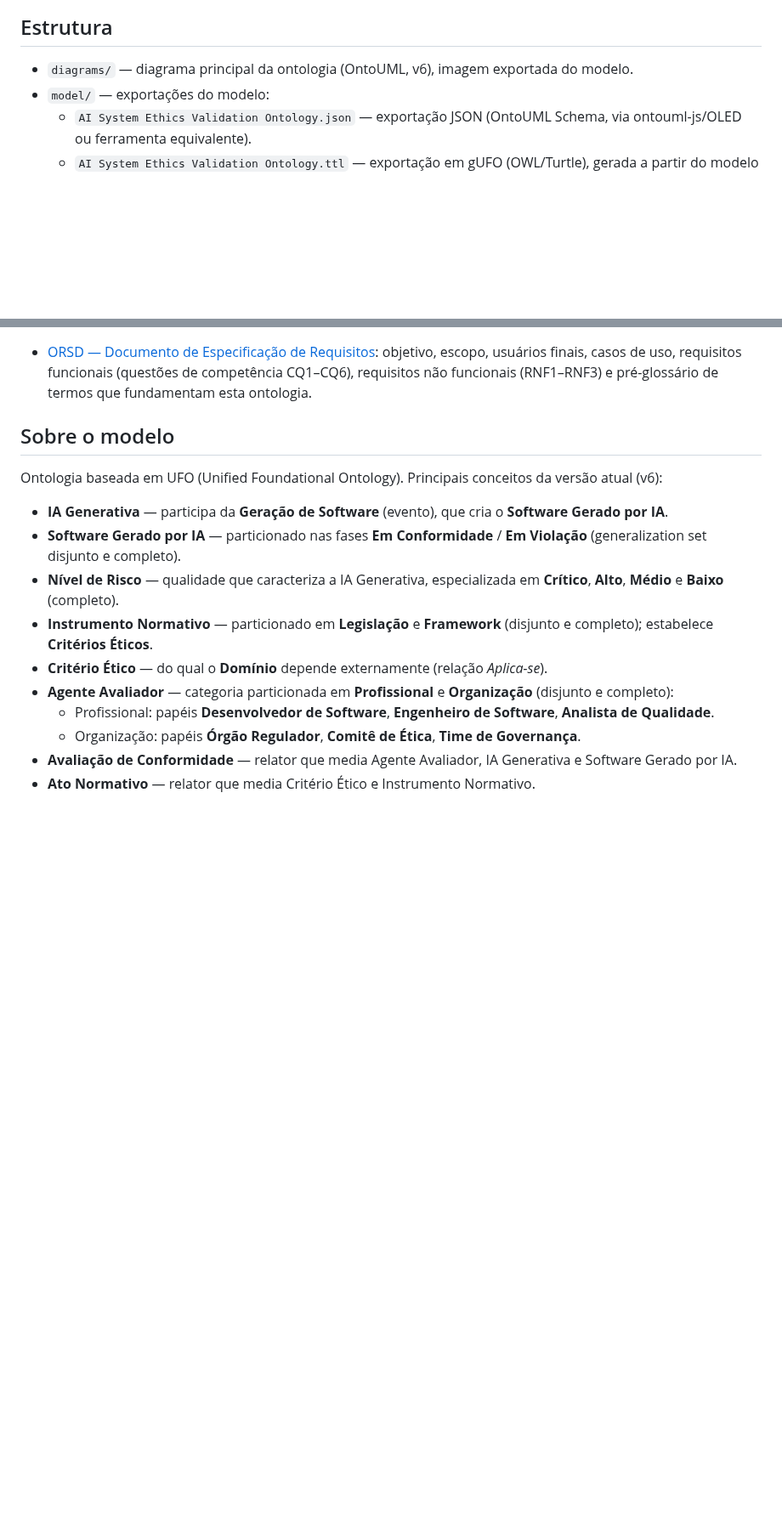
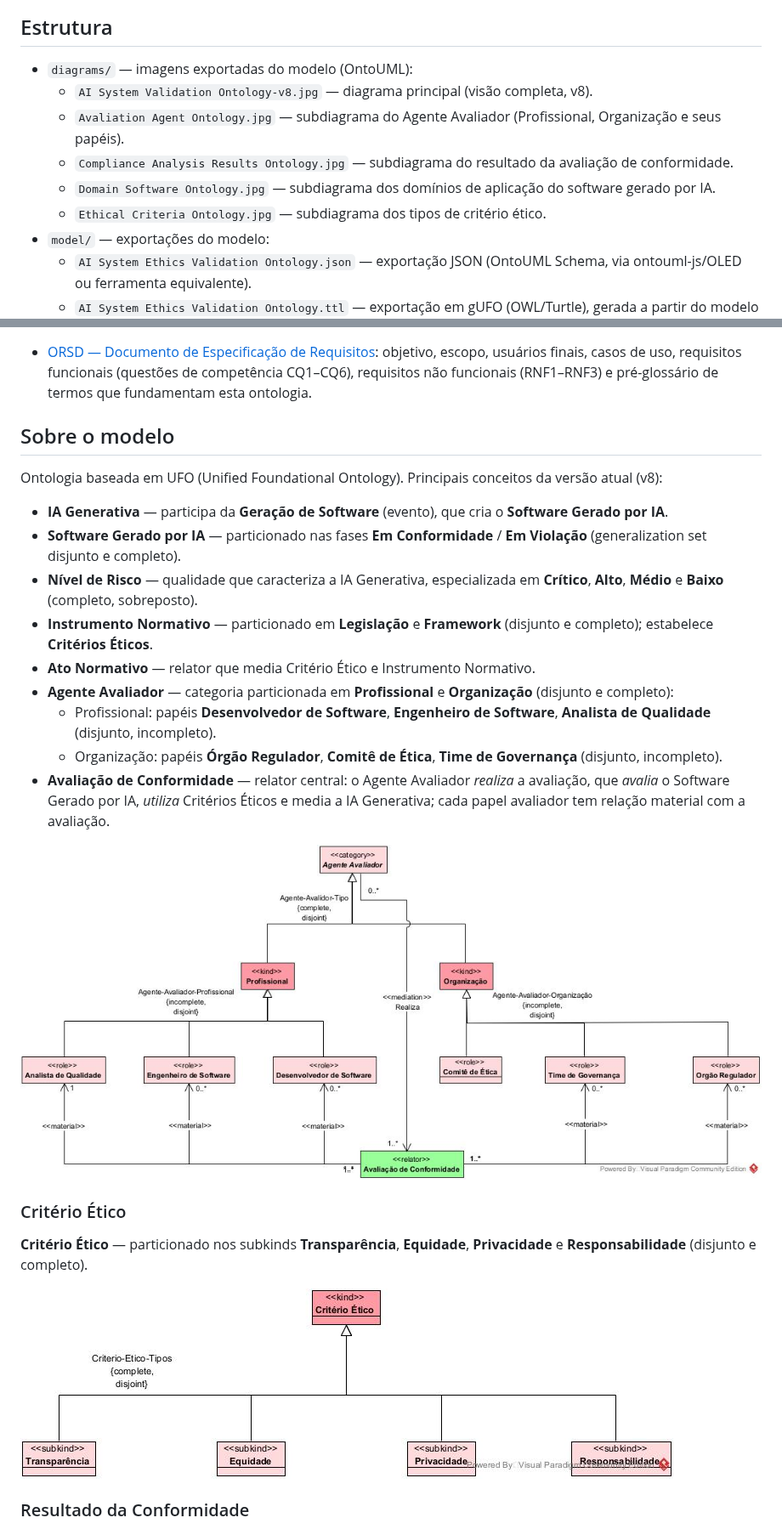
Before and after one commit to jospneto/ai-system-validation-ontology, a Markdown page: README.md, 2 parts joined by grey strips. Shown at 85% size. Drawn GitHub-style; pictures changed too: diagrams/Avaliation Agent Ontology.jpg (added), diagrams/Ethical Criteria Ontology.jpg (added); blank space fills up the shorter version.

```diff
--- a/README.md
+++ b/README.md
@@ -6,7 +6,12 @@ Ontologia de fundamentação (OntoUML/UFO) para validação ética e de conformi
 
 ## Estrutura
 
-- `diagrams/` — diagrama principal da ontologia (OntoUML, v6), imagem exportada do modelo.
+- `diagrams/` — imagens exportadas do modelo (OntoUML):
+  - `AI System Validation Ontology-v8.jpg` — diagrama principal (visão completa, v8).
+  - `Avaliation Agent Ontology.jpg` — subdiagrama do Agente Avaliador (Profissional, Organização e seus papéis).
+  - `Compliance Analysis Results Ontology.jpg` — subdiagrama do resultado da avaliação de conformidade.
+  - `Domain Software Ontology.jpg` — subdiagrama dos domínios de aplicação do software gerado por IA.
+  - `Ethical Criteria Ontology.jpg` — subdiagrama dos tipos de critério ético.
 - `model/` — exportações do modelo:
   - `AI System Ethics Validation Ontology.json` — exportação JSON (OntoUML Schema, via ontouml-js/OLED ou ferramenta equivalente).
   - `AI System Ethics Validation Ontology.ttl` — exportação em gUFO (OWL/Turtle), gerada a partir do modelo OntoUML.
@@ -18,15 +23,25 @@ Ontologia de fundamentação (OntoUML/UFO) para validação ética e de conformi
 
 ## Sobre o modelo
 
-Ontologia baseada em UFO (Unified Foundational Ontology). Principais conceitos da versão atual (v6):
+Ontologia baseada em UFO (Unified Foundational Ontology). Principais conceitos da versão atual (v8):
 
 - **IA Generativa** — participa da **Geração de Software** (evento), que cria o **Software Gerado por IA**.
 - **Software Gerado por IA** — particionado nas fases **Em Conformidade** / **Em Violação** (generalization set disjunto e completo).
-- **Nível de Risco** — qualidade que caracteriza a IA Generativa, especializada em **Crítico**, **Alto**, **Médio** e **Baixo** (completo).
+- **Nível de Risco** — qualidade que caracteriza a IA Generativa, especializada em **Crítico**, **Alto**, **Médio** e **Baixo** (completo, sobreposto).
 - **Instrumento Normativo** — particionado em **Legislação** e **Framework** (disjunto e completo); estabelece **Critérios Éticos**.
-- **Critério Ético** — do qual o **Domínio** depende externamente (relação *Aplica-se*).
+- **Ato Normativo** — relator que media Critério Ético e Instrumento Normativo.
 - **Agente Avaliador** — categoria particionada em **Profissional** e **Organização** (disjunto e completo):
-  - Profissional: papéis **Desenvolvedor de Software**, **Engenheiro de Software**, **Analista de Qualidade**.
-  - Organização: papéis **Órgão Regulador**, **Comitê de Ética**, **Time de Governança**.
-- **Avaliação de Conformidade** — relator que media Agente Avaliador, IA Generativa e Software Gerado por IA.
-- **Ato Normativo** — relator que media Critério Ético e Instrumento Normativo.
+  - Profissional: papéis **Desenvolvedor de Software**, **Engenheiro de Software**, **Analista de Qualidade** (disjunto, incompleto).
+  - Organização: papéis **Órgão Regulador**, **Comitê de Ética**, **Time de Governança** (disjunto, incompleto).
+- **Avaliação de Conformidade** — relator central: o Agente Avaliador *realiza* a avaliação, que *avalia* o Software Gerado por IA, *utiliza* Critérios Éticos e media a IA Generativa; cada papel avaliador tem relação material com a avaliação.
+
+![Avaliation Agent Ontology](<diagrams/Avaliation Agent Ontology.jpg>)
+
+### Critério Ético
+
+**Critério Ético** — particionado nos subkinds **Transparência**, **Equidade**, **Privacidade** e **Responsabilidade** (disjunto e completo).
+
+![Ethical Criteria Ontology](<diagrams/Ethical Criteria Ontology.jpg>)
+
+### Resultado da Conformidade
+
```
Also changed, not shown: other parts of README.md (+23 -9 lines), diagrams/AI System Validation Ontology-v6.jpg (deleted), diagrams/AI System Validation Ontology-v8.jpg (added), diagrams/Compliance Analysis Results Ontology.jpg (added), diagrams/Domain Software Ontology.jpg (added), 2 other files.
